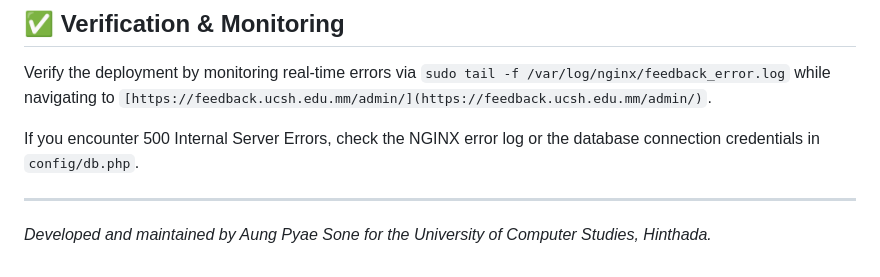
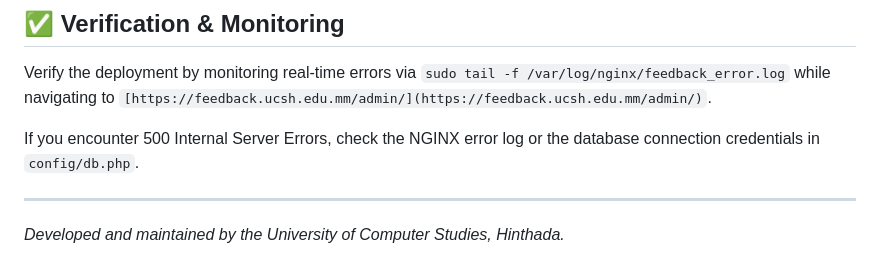
Before and after one commit to AungPyaeSoneUCS/feedback, a Markdown page: README.md, the part around the change. GitHub-like rendering.

Commit message:
Update maintainer information in README

```diff
--- a/README.md
+++ b/README.md
@@ -170,4 +170,4 @@ If you encounter 500 Internal Server Errors, check the NGINX error log or the da
 
 ---
 
-*Developed and maintained by Aung Pyae Sone for the University of Computer Studies, Hinthada.*
+*Developed and maintained by the University of Computer Studies, Hinthada.*
```
